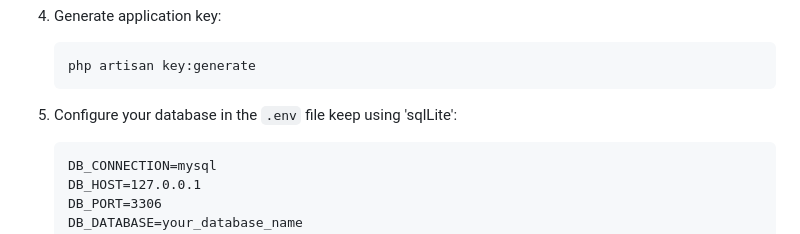
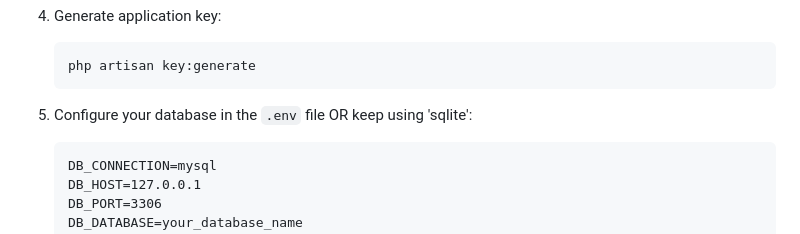
Before and after one commit to Mina-Nabil/fakestore-task, a Markdown page: README.md, the part around the change. Rendered like a GitHub page.

Commit message:
fix README typo

````diff
--- a/README.md
+++ b/README.md
@@ -66,7 +66,7 @@ frontend/
    php artisan key:generate
    ```
 
-5. Configure your database in the `.env` file keep using 'sqlLite':
+5. Configure your database in the `.env` file OR keep using 'sqlite':
    ```
    DB_CONNECTION=mysql
    DB_HOST=127.0.0.1
````
